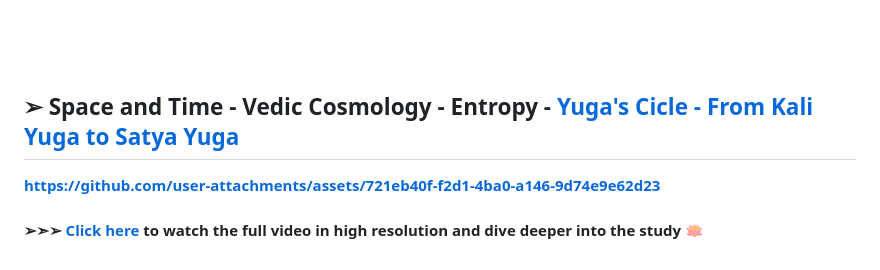
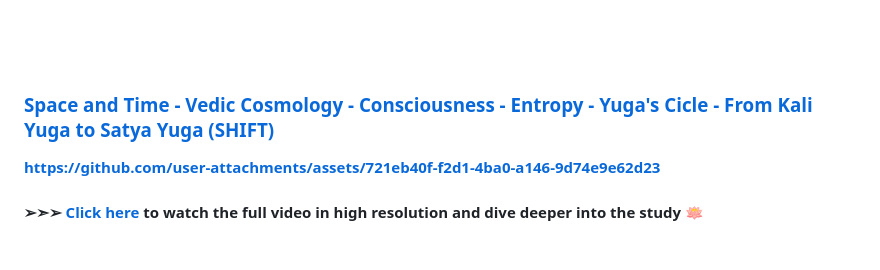
Before and after one commit to FabianaCampanari/Thot-MentalistQ-GameQ, a Markdown page: README.md, the part around the change. Drawn GitHub-style.

```diff
--- a/README.md
+++ b/README.md
@@ -311,7 +311,7 @@ Enlil is another key figure in Sumerian myth, representing authority, the wind,
 <br><br>
 
 
-## ➢ Space and Time - Vedic Cosmology - Entropy - [Yuga's Cicle - From Kali Yuga to Satya Yuga]()
+### [Space and Time - Vedic Cosmology - Consciousness - Entropy - Yuga's Cicle - From Kali Yuga to Satya Yuga (SHIFT)]()
 
 https://github.com/user-attachments/assets/721eb40f-f2d1-4ba0-a146-9d74e9e62d23
 
```
